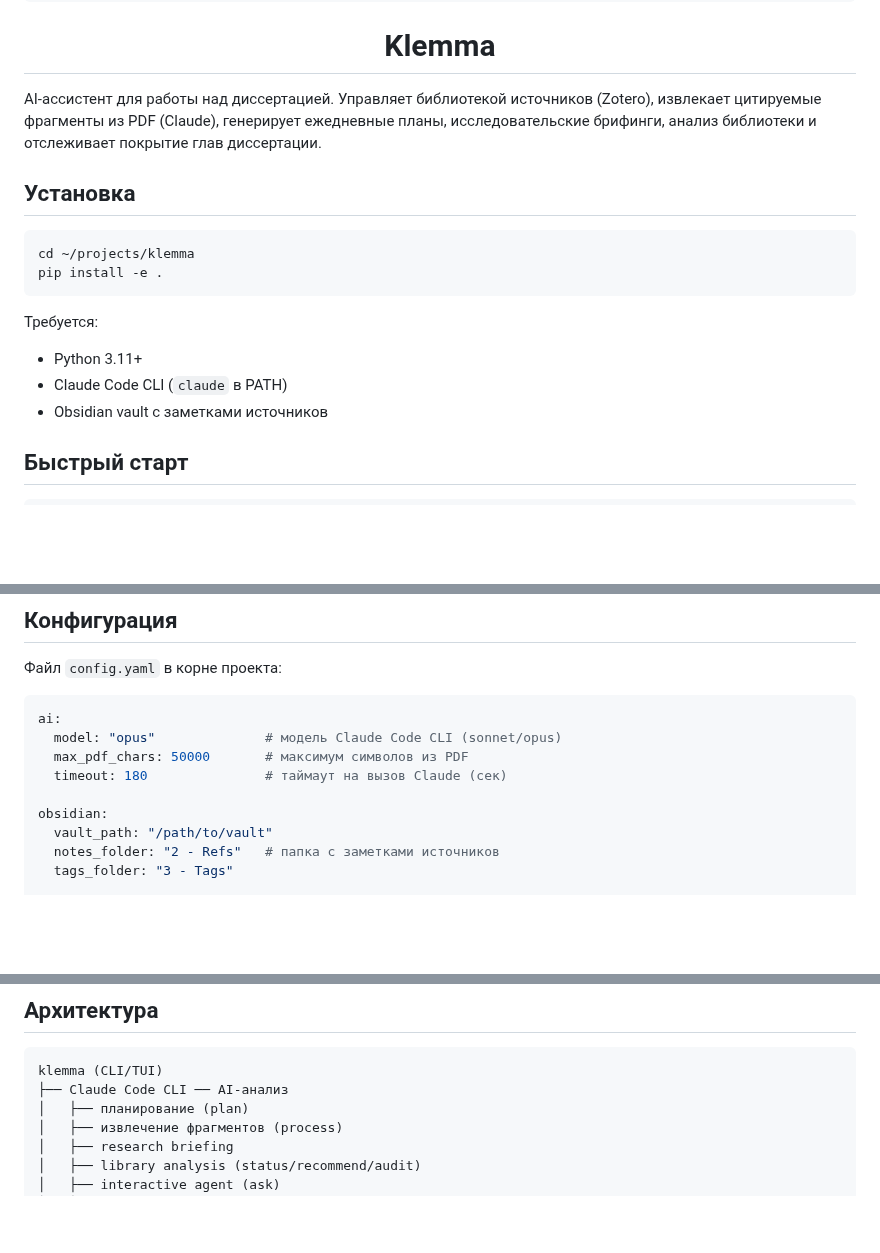
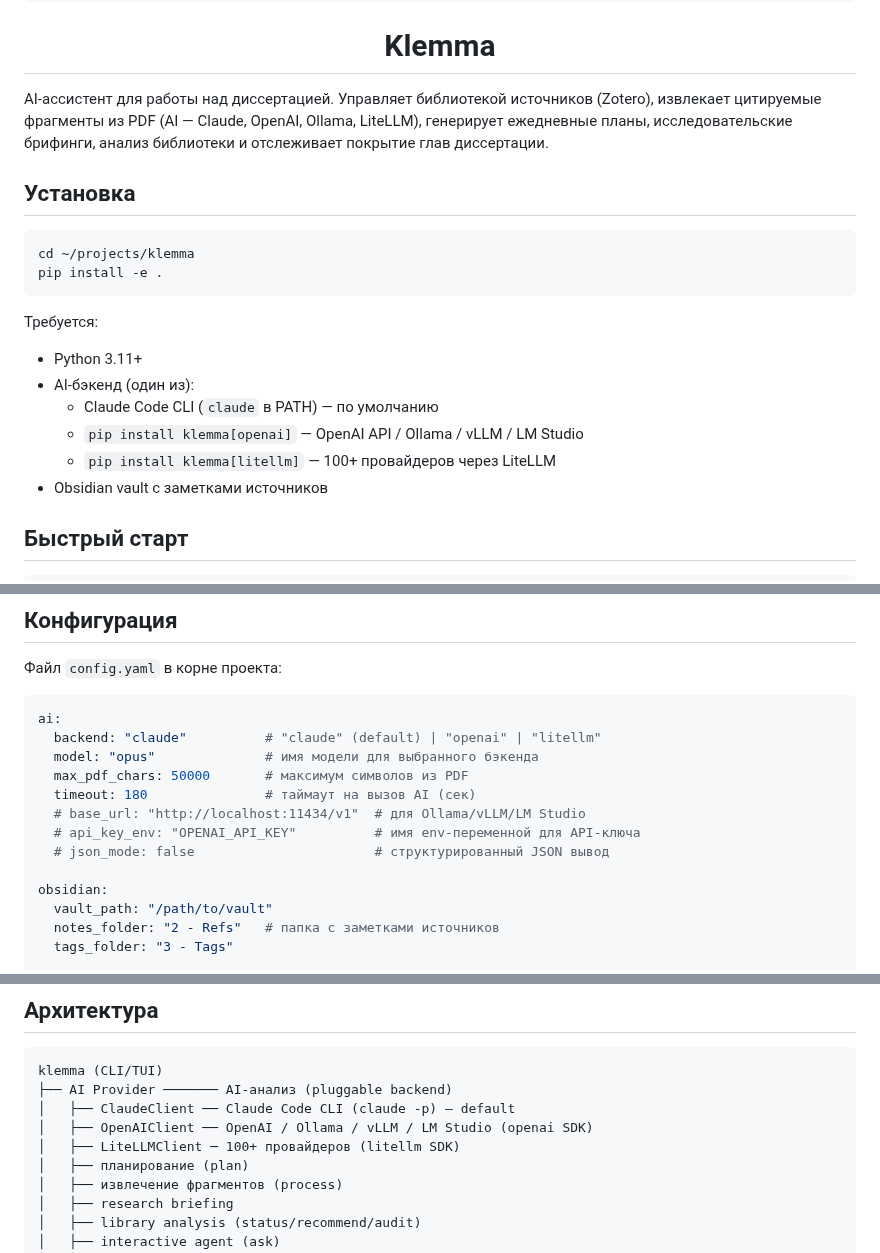
Before and after one commit to bolkhovsky/klemma, a Markdown page: README.md, 3 parts joined by grey strips. Rendered like a GitHub page; blank space fills up the shorter version.

````diff
--- a/README.md
+++ b/README.md
@@ -12,7 +12,7 @@
 
 </div>
 
-AI-ассистент для работы над диссертацией. Управляет библиотекой источников (Zotero), извлекает цитируемые фрагменты из PDF (Claude), генерирует ежедневные планы, исследовательские брифинги, анализ библиотеки и отслеживает покрытие глав диссертации.
+AI-ассистент для работы над диссертацией. Управляет библиотекой источников (Zotero), извлекает цитируемые фрагменты из PDF (AI — Claude, OpenAI, Ollama, LiteLLM), генерирует ежедневные планы, исследовательские брифинги, анализ библиотеки и отслеживает покрытие глав диссертации.
 
 ## Установка
 
@@ -23,7 +23,10 @@ pip install -e .
 
 Требуется:
 - Python 3.11+
-- Claude Code CLI (`claude` в PATH)
+- AI-бэкенд (один из):
+  - Claude Code CLI (`claude` в PATH) — по умолчанию
+  - `pip install klemma[openai]` — OpenAI API / Ollama / vLLM / LM Studio
+  - `pip install klemma[litellm]` — 100+ провайдеров через LiteLLM
 - Obsidian vault с заметками источников
 
 ## Быстрый старт
@@ -189,9 +192,13 @@ klemma discover --review                # просмотр и принятие/
 
 ```yaml
 ai:
-  model: "opus"              # модель Claude Code CLI (sonnet/opus)
+  backend: "claude"          # "claude" (default) | "openai" | "litellm"
+  model: "opus"              # имя модели для выбранного бэкенда
   max_pdf_chars: 50000       # максимум символов из PDF
-  timeout: 180               # таймаут на вызов Claude (сек)
+  timeout: 180               # таймаут на вызов AI (сек)
+  # base_url: "http://localhost:11434/v1"  # для Ollama/vLLM/LM Studio
+  # api_key_env: "OPENAI_API_KEY"          # имя env-переменной для API-ключа
+  # json_mode: false                       # структурированный JSON вывод
 
 obsidian:
   vault_path: "/path/to/vault"
@@ -261,7 +268,10 @@ tags: ["Sea-Ice", "Machine-Learning"]
 
 ```
 klemma (CLI/TUI)
-├── Claude Code CLI ── AI-анализ
+├── AI Provider ─────── AI-анализ (pluggable backend)
+│   ├── ClaudeClient ── Claude Code CLI (claude -p) — default
+│   ├── OpenAIClient ── OpenAI / Ollama / vLLM / LM Studio (openai SDK)
+│   ├── LiteLLMClient ─ 100+ провайдеров (litellm SDK)
 │   ├── планирование (plan)
 │   ├── извлечение фрагментов (process)
 │   ├── research briefing
````
Also changed, not shown: CLAUDE.md (+15 -5 lines).
